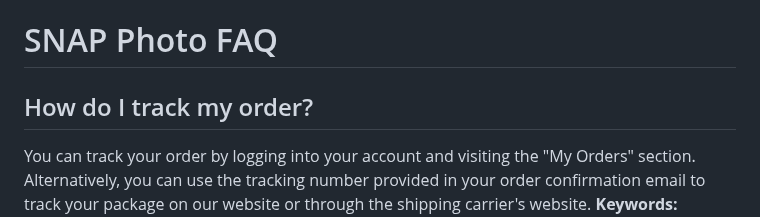
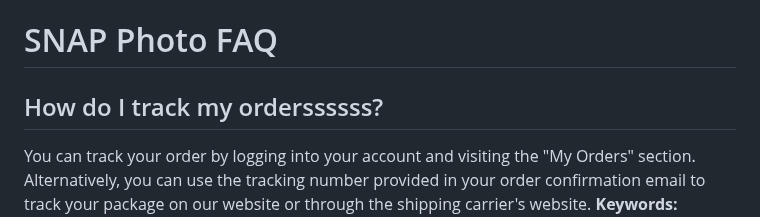
Before and after one commit to jlhowe84/snap-photo-support, a Markdown page: faqs.md, the part around the change. Rendered like a GitHub page.

```diff
--- a/faqs.md
+++ b/faqs.md
@@ -1,6 +1,6 @@
 # SNAP Photo FAQ
 
-## How do I track my order?
+## How do I track my orderssssss?
 You can track your order by logging into your account and visiting the "My Orders" section. Alternatively, you can use the tracking number provided in your order confirmation email to track your package on our website or through the shipping carrier's website.
 **Keywords:** tracking, order status, package location, delivery, shipping status, where is my order, order confirmation
 
```
